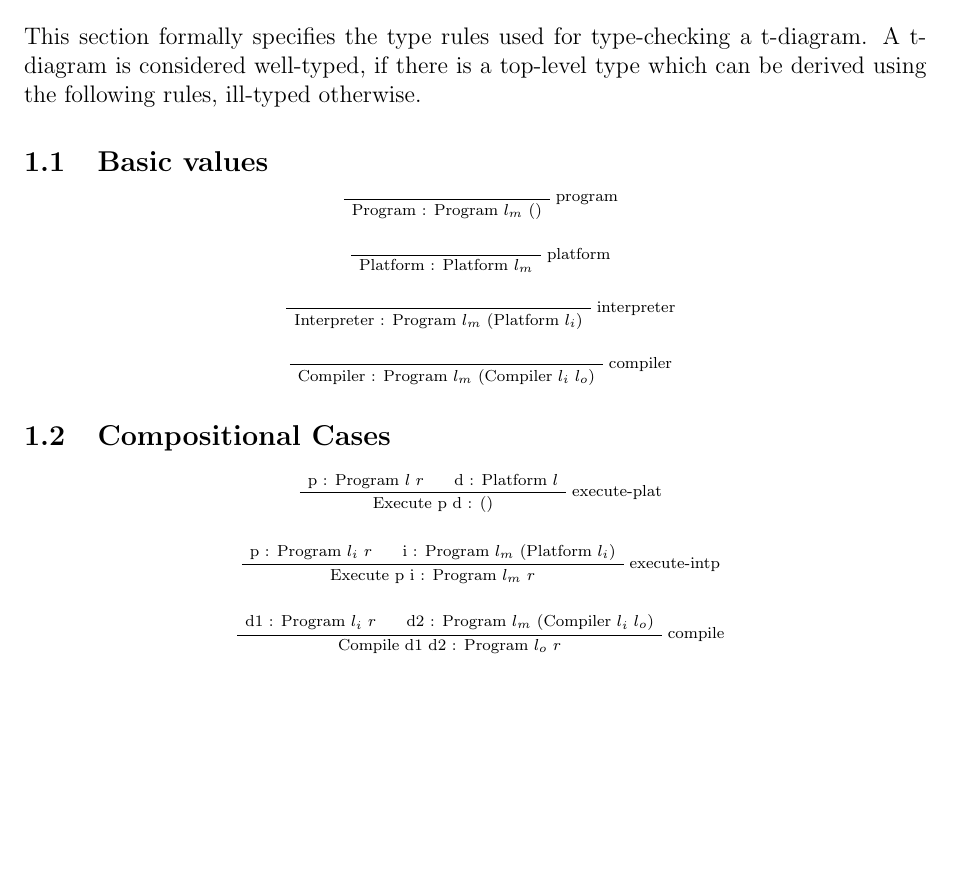
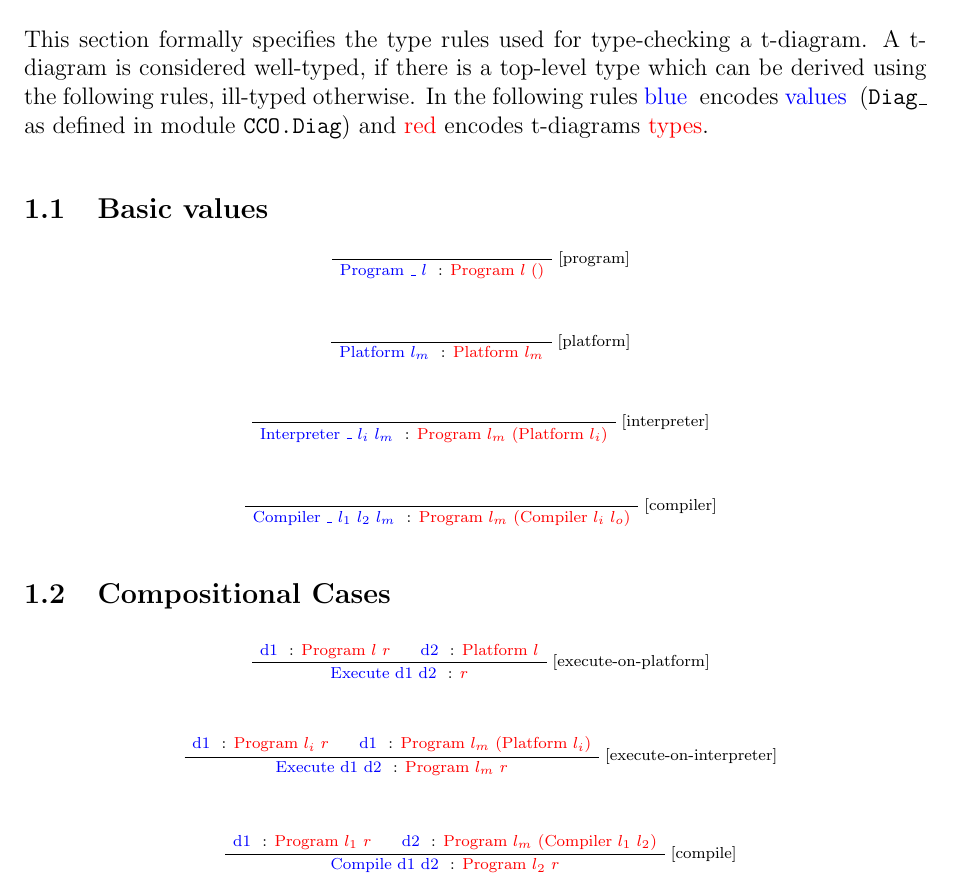
Before and after one commit to phile314/mcco-projects, a LaTeX document (project2/doc/Doc.tex): part of page 1 of 2, cut so that both start at the same text, the shorter picture padded with empty space. Compiled offline with pdfLaTeX.

Commit message:
Added introduction and improved rules using colors

```diff
--- a/project2/doc/Doc.tex
+++ b/project2/doc/Doc.tex
@@ -2,6 +2,7 @@
 \usepackage{hyperref}
 \usepackage{fullpage}
 \usepackage{bussproofs}
+\usepackage{color}
 % font size could be 10pt (default), 11pt or 12 pt
 % paper size coulde be letterpaper (default), legalpaper, executivepaper,
 % a4paper, a5paper or b5paper
@@ -51,6 +52,9 @@
   \eproof
 }
 
+\newcommand{\blue}[1]{\textcolor{blue}{#1} }
+\newcommand{\red}[1]{\textcolor{red}{#1}}
+
 \begin{document}
 \maketitle
 
@@ -59,33 +63,38 @@
 This section formally specifies the type rules used for type-checking a t-diagram.
 A t-diagram is considered well-typed, if there is a top-level type which can be derived
 using the following rules, ill-typed otherwise.
+In the following rules \blue{blue} encodes \blue{values}
+(\texttt{Diag\_} as defined in module \texttt{CCO.Diag})
+and \red{red} encodes t-diagrams \red{types}.
+
+% red for types, blue for constructors
 
 \subsection{Basic values}
-\bcase{Program : Program $l_m$ $()$}{program}
-\bcase{Platform : Platform $l_m$}{platform}
-\bcase{Interpreter : Program $l_m$ (Platform $l_i$)}{interpreter}
-\bcase{Compiler : Program $l_m$ (Compiler $l_i$ $l_o$)}{compiler}
+\bcase{\blue{Program \_ $l$} : \red{Program $l$ $()$}}{[program]}
+\bcase{\blue{Platform $l_m$} : \red{Platform $l_m$}}{[platform]}
+\bcase{\blue{Interpreter \_ $l_i$ $l_m$} : \red{Program $l_m$ (Platform $l_i$)}}{[interpreter]}
+\bcase{\blue{Compiler \_ $l_1$ $l_2$ $l_m$} : \red{Program $l_m$ (Compiler $l_i$ $l_o$)}}{[compiler]}
 
 \subsection{Compositional Cases}
 \sproof
-\RightLabel{execute-plat}
-\AxiomC{p : Program $l$ $r$}
-\AxiomC{d : Platform $l$}
-\BinaryInfC{Execute p d : ()}
+\RightLabel{[execute-on-platform]}
+\AxiomC{\blue{d1} : \red{Program $l$ $r$}}
+\AxiomC{\blue{d2} : \red{Platform $l$}}
+\BinaryInfC{\blue{Execute d1 d2} : \red{$r$}}
 \eproof
 
 \sproof
-\RightLabel{execute-intp}
-\AxiomC{p : Program $l_i$ $r$}
-\AxiomC{i : Program $l_m$ (Platform $l_i$)}
-\BinaryInfC{Execute p i : Program $l_m$ $r$}
+\RightLabel{[execute-on-interpreter]}
+\AxiomC{\blue{d1} : \red{Program $l_i$ $r$}}
+\AxiomC{\blue{d1} : \red{Program $l_m$ (Platform $l_i$)}}
+\BinaryInfC{\blue{Execute d1 d2} : \red{Program $l_m$ $r$}}
 \eproof
 
 \sproof
-\RightLabel{compile}
-\AxiomC{d1 : Program $l_i$ $r$}
-\AxiomC{d2 : Program $l_m$ (Compiler $l_i$ $l_o$)}
-\BinaryInfC{Compile d1 d2 : Program $l_o$ $r$}
+\RightLabel{[compile]}
+\AxiomC{\blue{d1} : \red{Program $l_1$ $r$}}
+\AxiomC{\blue{d2} : \red{Program $l_m$ (Compiler $l_1$ $l_2$)}}
+\BinaryInfC{\blue{Compile d1 d2} : \red{Program $l_2$ $r$}}
 \eproof
 
 \section{Type Checking}
```
